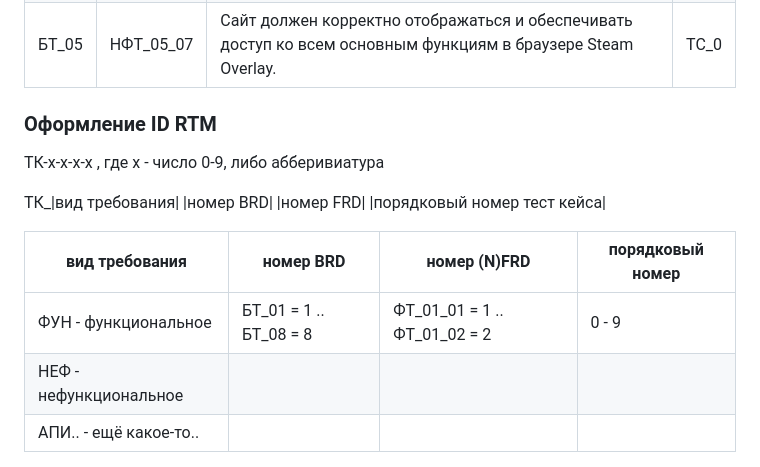
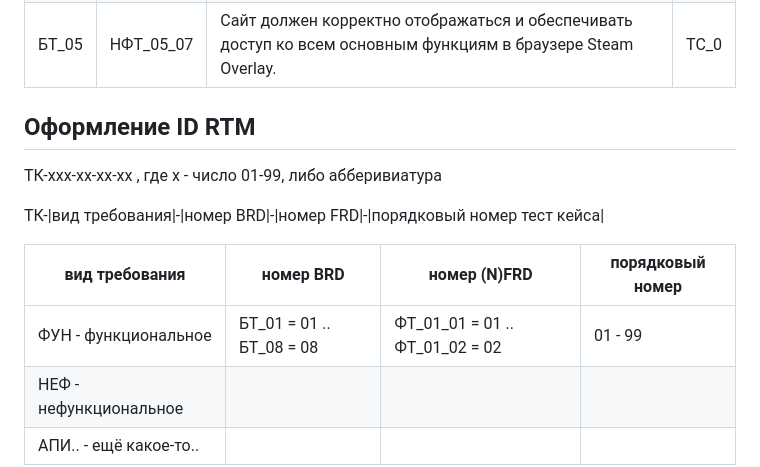
Before and after one commit to Abrikos1407Krecker228/CS2-cheat-sheet, a Markdown page: 05_Traceability Matrix (RTM).md, the part around the change. Drawn GitHub-style.

```diff
--- a/05_Traceability Matrix (RTM).md
+++ b/05_Traceability Matrix (RTM).md
@@ -37,14 +37,13 @@
 | БТ_05 | НФТ_05_06 | Сайт должен корректно работать в браузерах (в актуальных версиях): Google Chrome, Microsoft Edge, Opera, Mozilla Firefox, Яндекс Браузер | TC_0 |
 | БТ_05 | НФТ_05_07 | Сайт должен корректно отображаться и обеспечивать доступ ко всем основным функциям в браузере Steam Overlay. | TC_0 |
 
+## Оформление ID RTM
+ТК-xxx-xx-xx-xx , где х - число 01-99, либо абберивиатура
 
-### Оформление ID RTM
-ТК-x-x-x-x , где х - число 0-9, либо абберивиатура
-
-ТК_|вид требования| |номер BRD| |номер FRD| |порядковый номер тест кейса|
+ТК-|вид требования|-|номер BRD|-|номер FRD|-|порядковый номер тест кейса|
 
 |вид требования|номер BRD|номер (N)FRD|порядковый номер|
 |---|---|---|---|
-|ФУН - функциональное|БТ_01 = 1 .. БТ_08 = 8|ФТ_01_01 = 1 .. ФТ_01_02 = 2|0 - 9|
+|ФУН - функциональное|БТ_01 = 01 .. БТ_08 = 08|ФТ_01_01 = 01 .. ФТ_01_02 = 02|01 - 99|
 |НЕФ - нефункциональное||||
 |АПИ.. - ещё какое-то..||||
```
